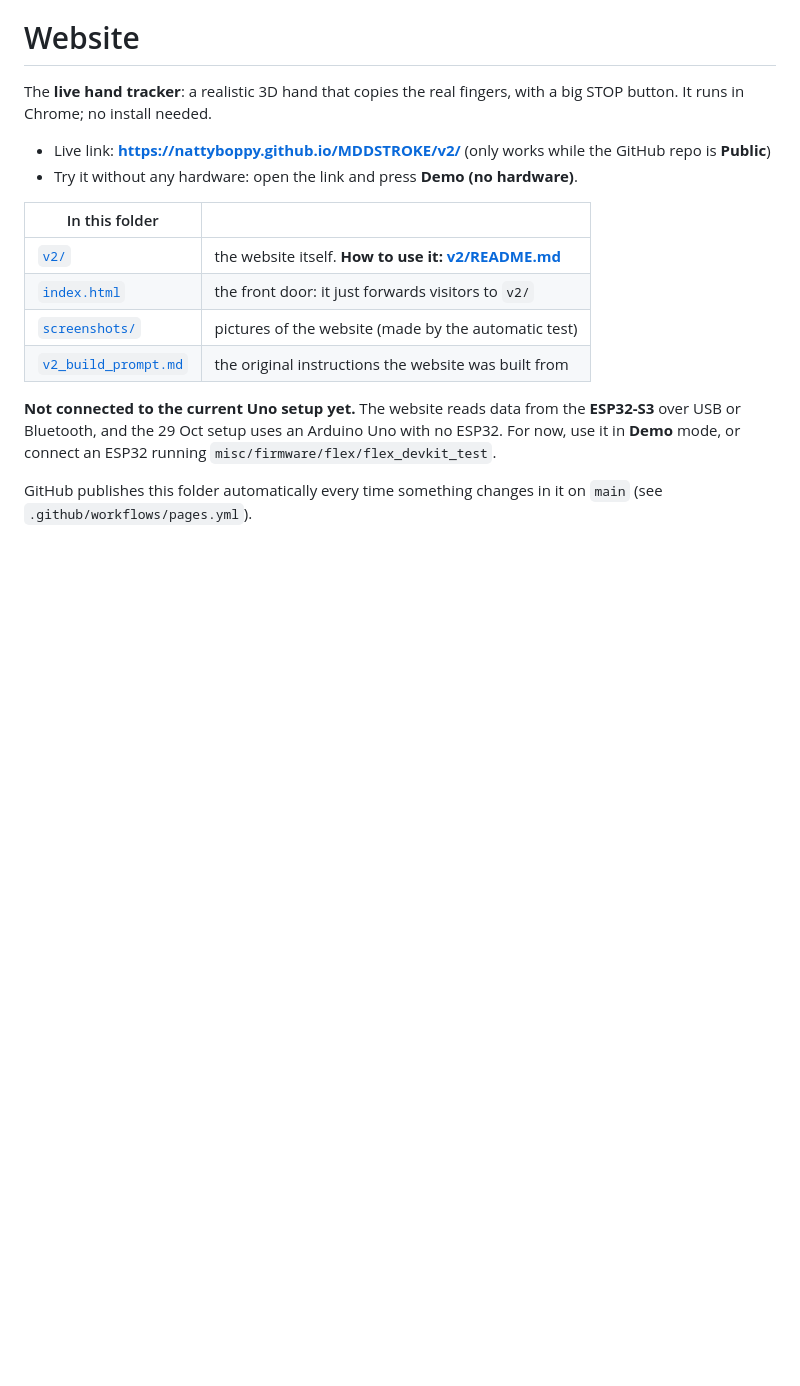
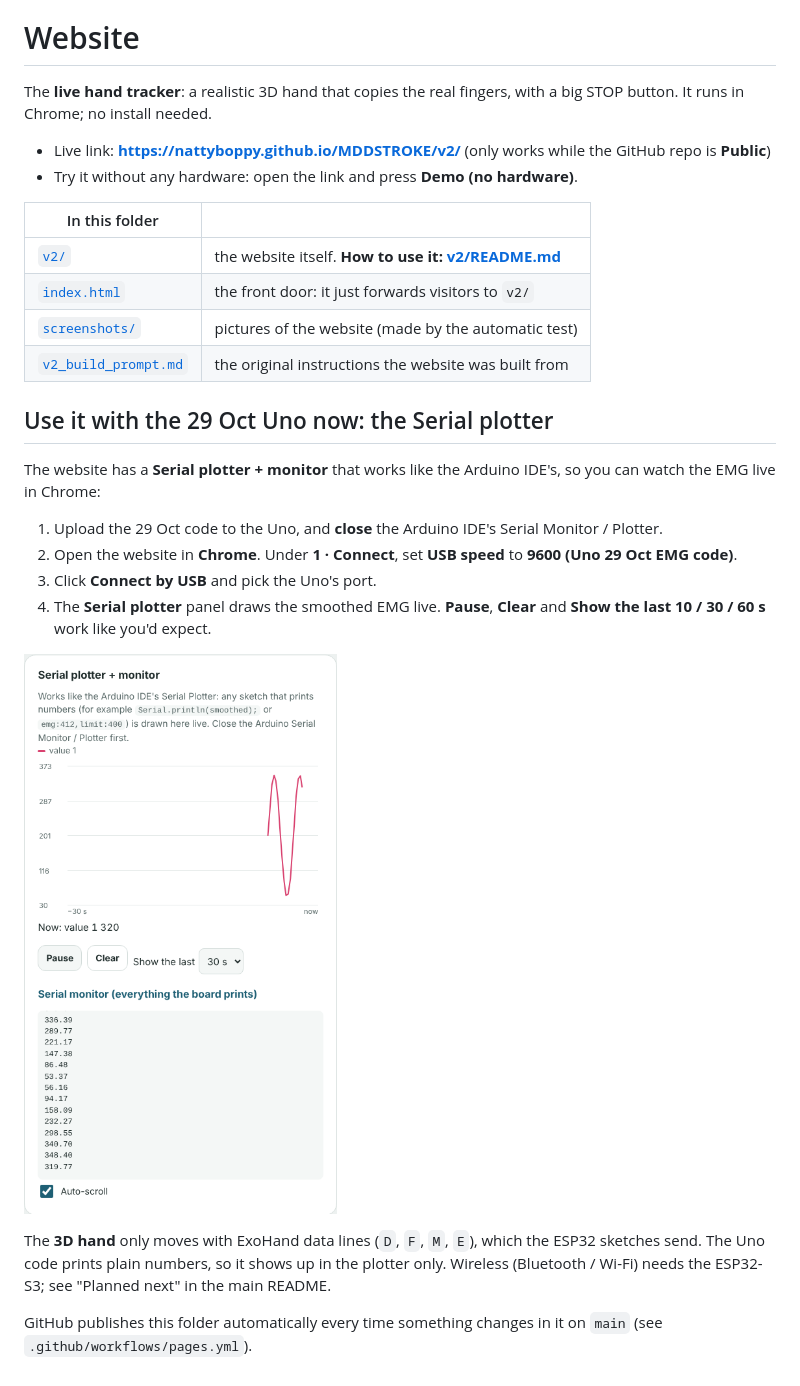
Before and after one commit to NattyBoppy/MDDSTROKE, a Markdown page: website/README.md, the part around the change. GitHub-like rendering; pictures changed too: website/screenshots/v2_serial_plotter.png (added); blank space fills up the shorter version.

```diff
--- a/website/README.md
+++ b/website/README.md
@@ -12,7 +12,16 @@ The **live hand tracker**: a realistic 3D hand that copies the real fingers, wit
 | [`screenshots/`](screenshots/) | pictures of the website (made by the automatic test) |
 | [`v2_build_prompt.md`](v2_build_prompt.md) | the original instructions the website was built from |
 
-**Not connected to the current Uno setup yet.** The website reads data from the **ESP32-S3** over USB or Bluetooth, and the 29 Oct setup uses an Arduino Uno with no ESP32.
-For now, use it in **Demo** mode, or connect an ESP32 running `misc/firmware/flex/flex_devkit_test`.
+## Use it with the 29 Oct Uno now: the Serial plotter
+The website has a **Serial plotter + monitor** that works like the Arduino IDE's, so you can watch the EMG live in Chrome:
+1. Upload the 29 Oct code to the Uno, and **close** the Arduino IDE's Serial Monitor / Plotter.
+2. Open the website in **Chrome**. Under **1 · Connect**, set **USB speed** to **9600 (Uno 29 Oct EMG code)**.
+3. Click **Connect by USB** and pick the Uno's port.
+4. The **Serial plotter** panel draws the smoothed EMG live. **Pause**, **Clear** and **Show the last 10 / 30 / 60 s** work like you'd expect.
+
+![serial plotter](screenshots/v2_serial_plotter.png)
+
+The **3D hand** only moves with ExoHand data lines (`D`, `F`, `M`, `E`), which the ESP32 sketches send. The Uno code prints plain numbers, so it shows up in the plotter only.
+Wireless (Bluetooth / Wi-Fi) needs the ESP32-S3; see "Planned next" in the main README.
 
 GitHub publishes this folder automatically every time something changes in it on `main` (see `.github/workflows/pages.yml`).
```
Also changed, not shown: website/v2/README.md (+2 -0 lines), website/screenshots/v2_phone.png, 8 other files.
